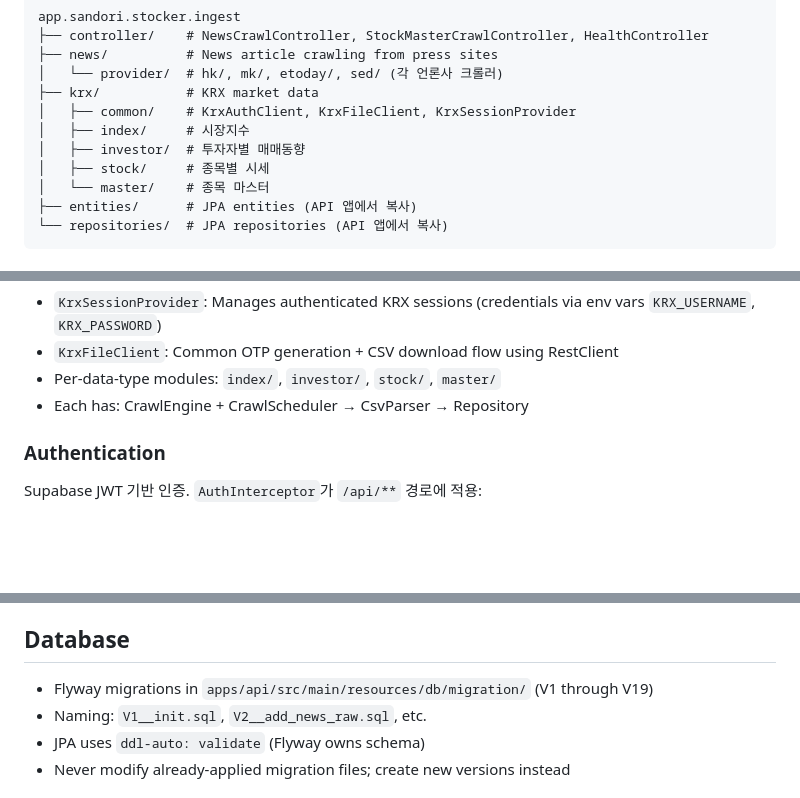
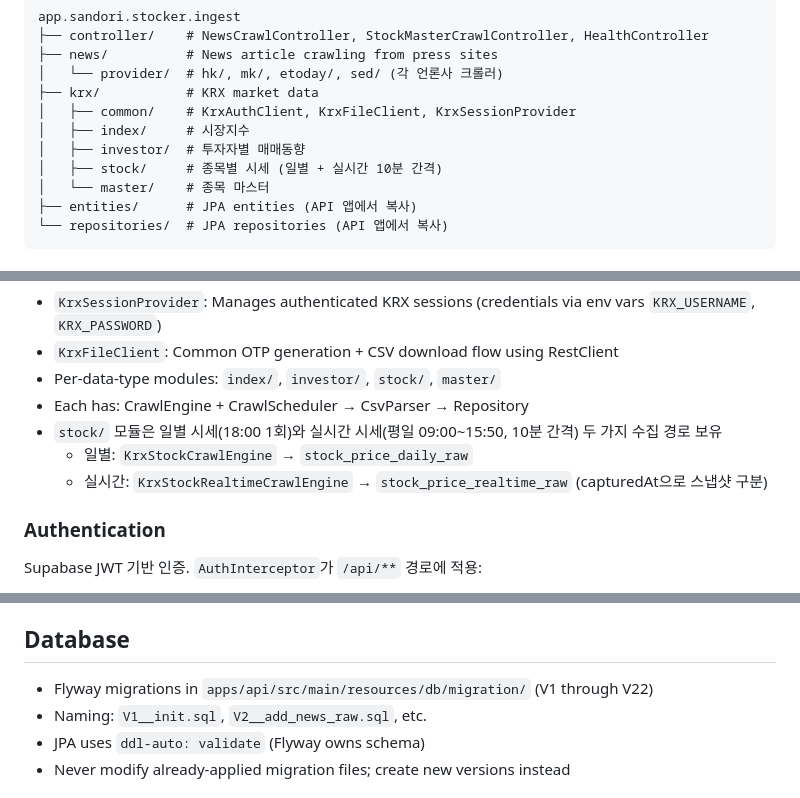
Before and after one commit to 0x44449/stocker, a Markdown page: CLAUDE.md, 3 parts joined by grey strips. GitHub-like rendering; blank space fills up the shorter version.

Commit message:
docs: CLAUDE.md에 실시간 시세 수집 구조 반영
Co-Authored-By: Claude Opus 4.6 <noreply@anthropic.com>

```diff
--- a/CLAUDE.md
+++ b/CLAUDE.md
@@ -119,7 +119,7 @@ app.sandori.stocker.ingest
 │   ├── common/    # KrxAuthClient, KrxFileClient, KrxSessionProvider
 │   ├── index/     # 시장지수
 │   ├── investor/  # 투자자별 매매동향
-│   ├── stock/     # 종목별 시세
+│   ├── stock/     # 종목별 시세 (일별 + 실시간 10분 간격)
 │   └── master/    # 종목 마스터
 ├── entities/      # JPA entities (API 앱에서 복사)
 └── repositories/  # JPA repositories (API 앱에서 복사)
@@ -139,6 +139,9 @@ app.sandori.stocker.ingest
 - `KrxFileClient`: Common OTP generation + CSV download flow using RestClient
 - Per-data-type modules: `index/`, `investor/`, `stock/`, `master/`
 - Each has: CrawlEngine + CrawlScheduler → CsvParser → Repository
+- `stock/` 모듈은 일별 시세(18:00 1회)와 실시간 시세(평일 09:00~15:50, 10분 간격) 두 가지 수집 경로 보유
+  - 일별: `KrxStockCrawlEngine` → `stock_price_daily_raw`
+  - 실시간: `KrxStockRealtimeCrawlEngine` → `stock_price_realtime_raw` (capturedAt으로 스냅샷 구분)
 
 ### Authentication
 
@@ -199,7 +202,7 @@ apps/news-analyzer/
 
 ## Database
 
-- Flyway migrations in `apps/api/src/main/resources/db/migration/` (V1 through V19)
+- Flyway migrations in `apps/api/src/main/resources/db/migration/` (V1 through V22)
 - Naming: `V1__init.sql`, `V2__add_news_raw.sql`, etc.
 - JPA uses `ddl-auto: validate` (Flyway owns schema)
 - Never modify already-applied migration files; create new versions instead
```
